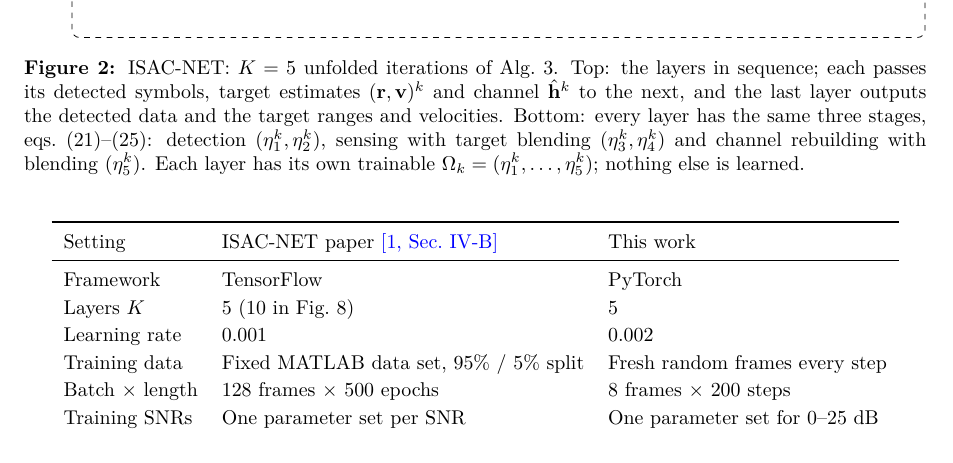
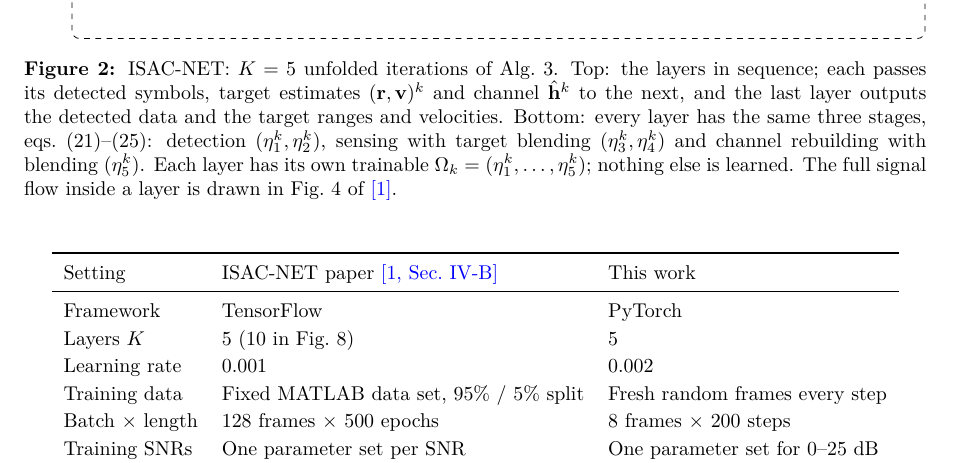
Before and after one commit to Kushal2oo4/isac-net, a LaTeX paper (report/latex/main.tex): part of page 7 of 15, cut so that both start at the same text. Compiled offline with pdfLaTeX.

Commit message:
Report: point to paper's Fig. 4 for full layer signal flow
Co-Authored-By: Claude Opus 5.5 <noreply@anthropic.com>
Claude-Session: https://claude.ai/code/session_019VtRNwYi2osjZVMD8yrTEG

```diff
--- a/report/latex/main.tex
+++ b/report/latex/main.tex
@@ -328,7 +328,7 @@ where $\mathcal{D}$ is the set of data resource elements (unit-power 16-QAM) and
   \draw[->] (sen)--node[above, font=\footnotesize]{$(\mathbf r,\mathbf v)^{k+1}$}(cha);
   \draw[->] (cha)--node[above, font=\footnotesize]{$\hat{\mathbf h}^{k+1}$}(cha-|box.east);
 \end{tikzpicture}}
-\caption{ISAC-NET: $K=5$ unfolded iterations of Alg.~3. Top: the layers in sequence; each passes its detected symbols, target estimates $(\mathbf r,\mathbf v)^k$ and channel $\hat{\mathbf h}^k$ to the next, and the last layer outputs the detected data and the target ranges and velocities. Bottom: every layer has the same three stages, eqs.~\eqref{eq:a3det}--\eqref{eq:a3h}: detection ($\eta_1^k,\eta_2^k$), sensing with target blending ($\eta_3^k,\eta_4^k$) and channel rebuilding with blending ($\eta_5^k$). Each layer has its own trainable $\Omega_k=(\eta_1^k,\dots,\eta_5^k)$; nothing else is learned.}
+\caption{ISAC-NET: $K=5$ unfolded iterations of Alg.~3. Top: the layers in sequence; each passes its detected symbols, target estimates $(\mathbf r,\mathbf v)^k$ and channel $\hat{\mathbf h}^k$ to the next, and the last layer outputs the detected data and the target ranges and velocities. Bottom: every layer has the same three stages, eqs.~\eqref{eq:a3det}--\eqref{eq:a3h}: detection ($\eta_1^k,\eta_2^k$), sensing with target blending ($\eta_3^k,\eta_4^k$) and channel rebuilding with blending ($\eta_5^k$). Each layer has its own trainable $\Omega_k=(\eta_1^k,\dots,\eta_5^k)$; nothing else is learned. The full signal flow inside a layer is drawn in Fig.~4 of~\cite{isacnet}.}
 \label{fig:arch}
 \end{figure}
 
```
